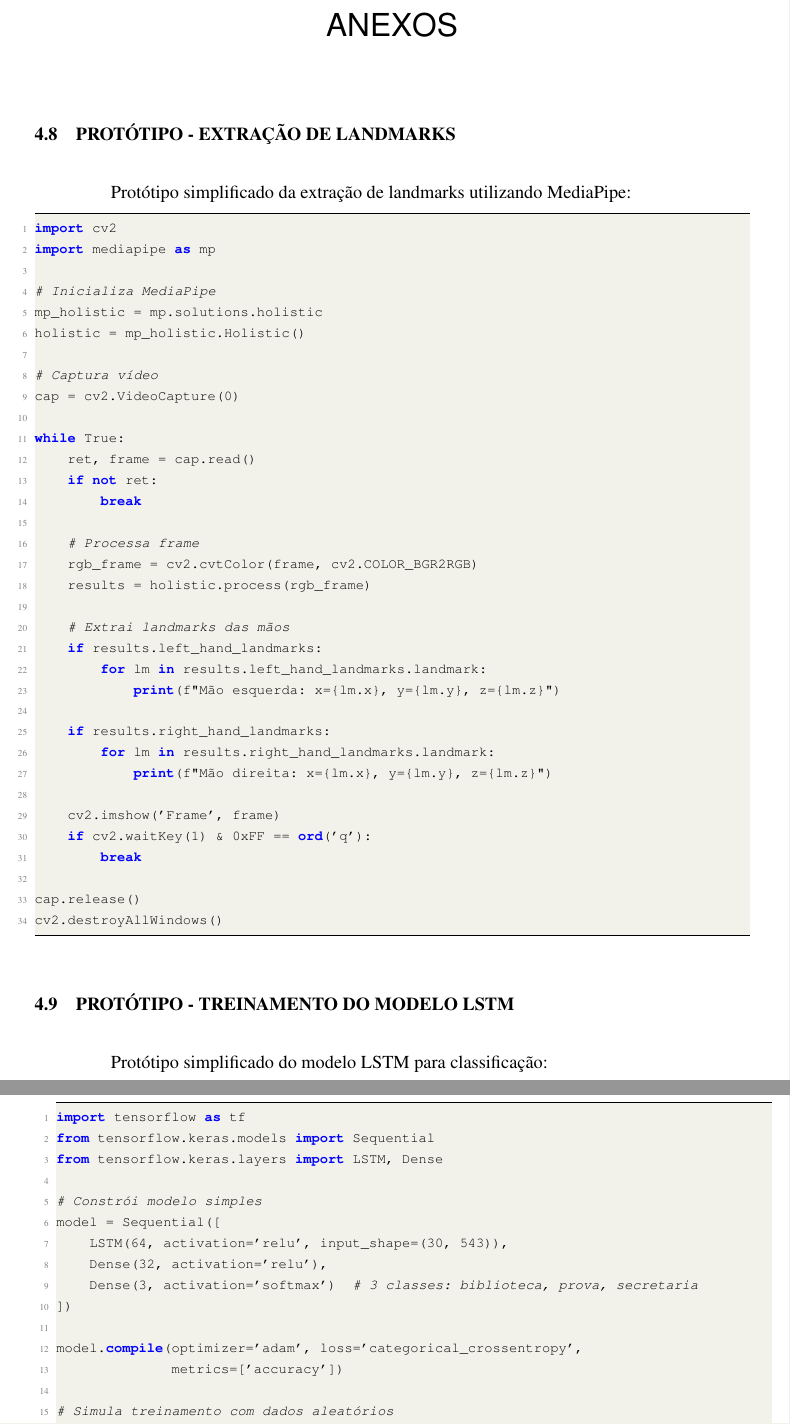
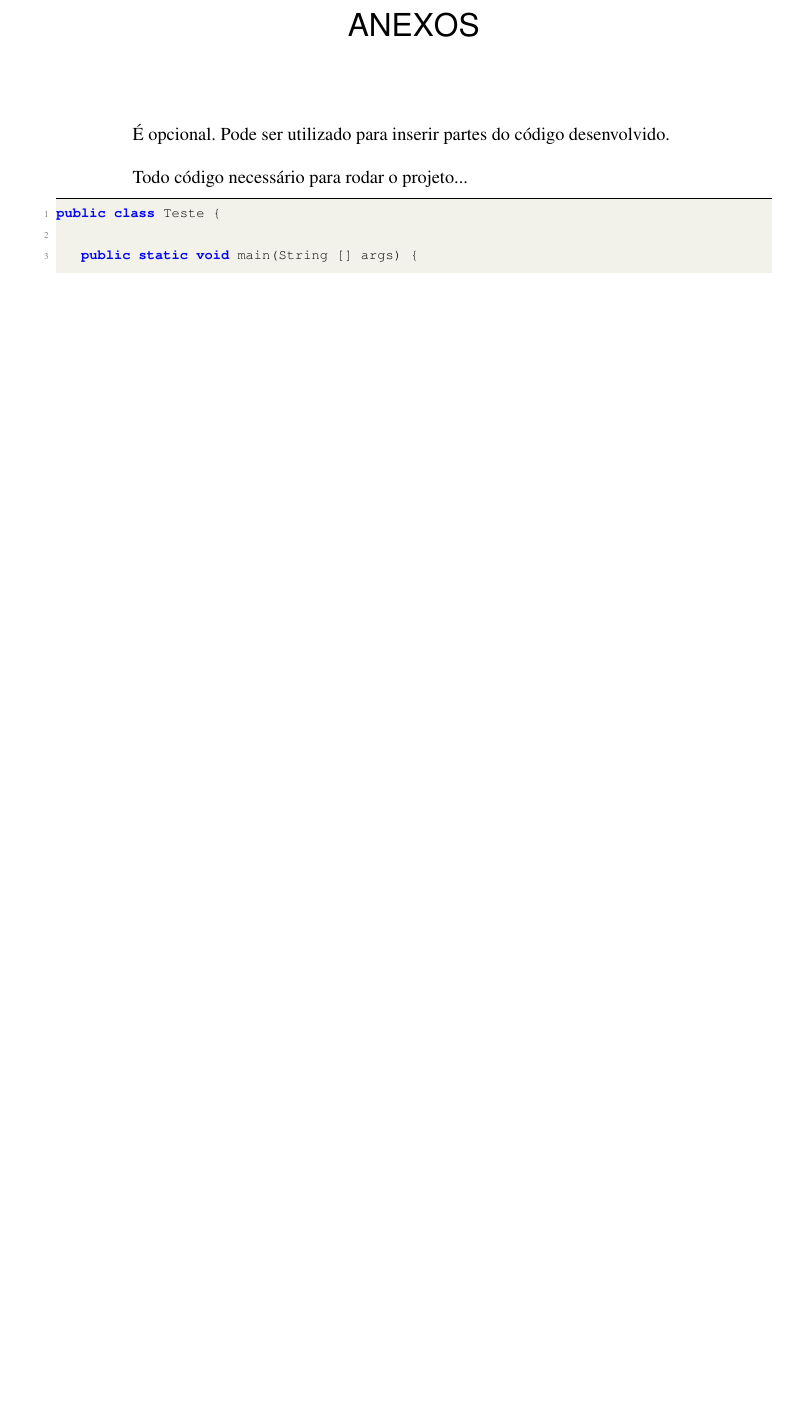
Before and after one commit to augustosaboia/LibrasVision, a LaTeX thesis (TCC.tex, which reads capitulos/anexo.tex): two parts of pages 30 and 31 of 33 before the commit and part of page 31 of 31 after it, the two joined at a grey line, cut so that both start at the same text, the shorter picture padded with empty space. Compiled offline with pdfLaTeX.

Commit message:
Updates from Overleaf

```diff
--- a/capitulos/anexo.tex
+++ b/capitulos/anexo.tex
@@ -1,62 +1,14 @@
-\section{Protótipo - Extração de Landmarks}
 
-Protótipo simplificado da extração de landmarks utilizando MediaPipe:
+É opcional. Pode ser utilizado para inserir partes do código desenvolvido.
 
-\begin{lstlisting}[language=Python]
-import cv2
-import mediapipe as mp
+Todo código necessário para rodar o projeto...
 
-# Inicializa MediaPipe
-mp_holistic = mp.solutions.holistic
-holistic = mp_holistic.Holistic()
+\begin{lstlisting}[]
+public class Teste {
 
-# Captura vídeo
-cap = cv2.VideoCapture(0)
+ 	public static void main(String [] args) {
 
-while True:
-    ret, frame = cap.read()
-    if not ret:
-        break
+ 	}
 
-    # Processa frame
-    rgb_frame = cv2.cvtColor(frame, cv2.COLOR_BGR2RGB)
-    results = holistic.process(rgb_frame)
-
-    # Extrai landmarks das mãos
-    if results.left_hand_landmarks:
-        for lm in results.left_hand_landmarks.landmark:
-            print(f"Mão esquerda: x={lm.x}, y={lm.y}, z={lm.z}")
-
-    if results.right_hand_landmarks:
-        for lm in results.right_hand_landmarks.landmark:
-            print(f"Mão direita: x={lm.x}, y={lm.y}, z={lm.z}")
-
-    cv2.imshow('Frame', frame)
-    if cv2.waitKey(1) & 0xFF == ord('q'):
-        break
-
-cap.release()
-cv2.destroyAllWindows()
+}
 \end{lstlisting}
-
-\section{Protótipo - Treinamento do Modelo LSTM}
-
-Protótipo simplificado do modelo LSTM para classificação:
-
-\begin{lstlisting}[language=Python]
-import tensorflow as tf
-from tensorflow.keras.models import Sequential
-from tensorflow.keras.layers import LSTM, Dense
-
-# Constrói modelo simples
-model = Sequential([
-    LSTM(64, activation='relu', input_shape=(30, 543)),
-    Dense(32, activation='relu'),
-    Dense(3, activation='softmax')  # 3 classes: biblioteca, prova, secretaria
-])
-
-model.compile(optimizer='adam', loss='categorical_crossentropy',
-              metrics=['accuracy'])
-
-# Simula treinamento com dados aleatórios
-import numpy as np
@@ -98 +14,0 @@ while True:
-    confidence = prediction[0][class_idx]
```
Also changed, not shown: TCC.tex (+1 -1 lines), capitulos/anexo.tex (89 more changed lines).
